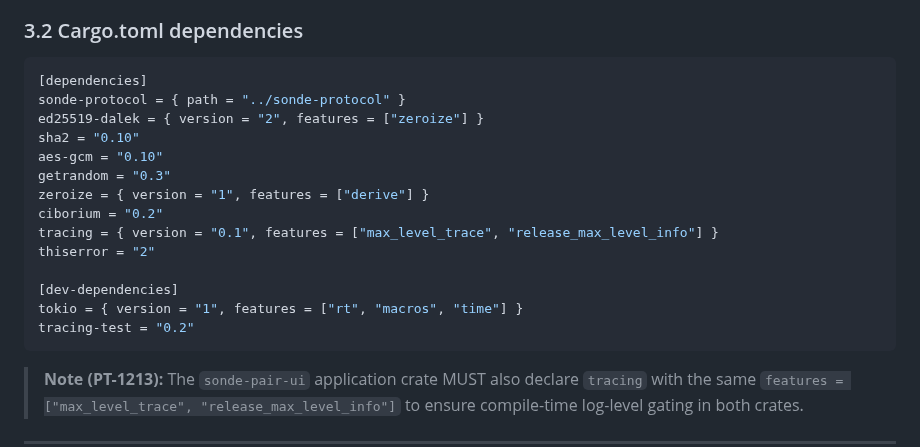
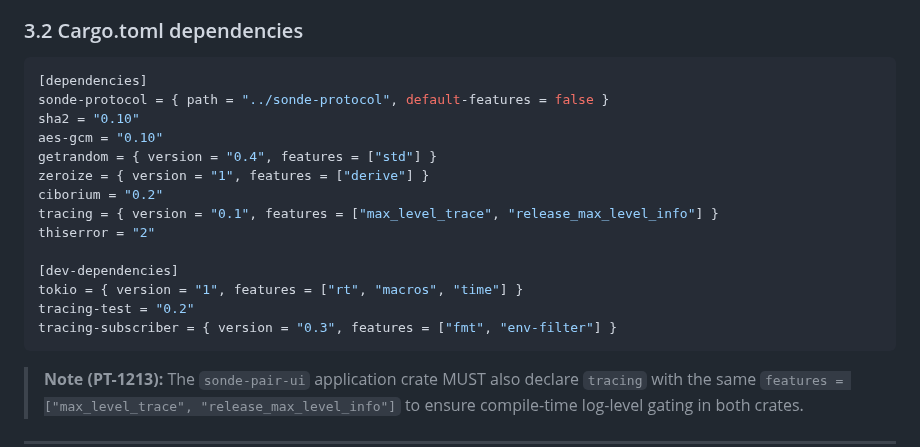
Before and after one commit to Alan-Jowett/sonde, a Markdown page: docs/ble-pairing-tool-design.md, the part around the change. Rendered like a GitHub page.

Commit message:
docs: sync Cargo.toml snippet with real deps and fix nonce zeroing assertion
- Update design §3.2 Cargo.toml snippet: remove stale `ed25519-dalek`,
  fix `getrandom` to `0.4` with `std` feature, add
  `default-features = false` to `sonde-protocol`, add
  `tracing-subscriber` dev-dep
- Fix T-PT-213 step 6: nonces are not secret (sent in cleartext) so
  `Zeroizing` is not required — assert they are stack-allocated in
  short-lived scopes instead

Co-authored-by: Copilot <223556219+Copilot@users.noreply.github.com>

````diff
--- a/docs/ble-pairing-tool-design.md
+++ b/docs/ble-pairing-tool-design.md
@@ -78,11 +78,10 @@ crates/sonde-pair/
 
 ```toml
 [dependencies]
-sonde-protocol = { path = "../sonde-protocol" }
-ed25519-dalek = { version = "2", features = ["zeroize"] }
+sonde-protocol = { path = "../sonde-protocol", default-features = false }
 sha2 = "0.10"
 aes-gcm = "0.10"
-getrandom = "0.3"
+getrandom = { version = "0.4", features = ["std"] }
 zeroize = { version = "1", features = ["derive"] }
 ciborium = "0.2"
 tracing = { version = "0.1", features = ["max_level_trace", "release_max_level_info"] }
@@ -91,6 +90,7 @@ thiserror = "2"
 [dev-dependencies]
 tokio = { version = "1", features = ["rt", "macros", "time"] }
 tracing-test = "0.2"
+tracing-subscriber = { version = "0.3", features = ["fmt", "env-filter"] }
 ```
 
 > **Note (PT-1213):** The `sonde-pair-ui` application crate MUST also declare `tracing` with the same `features = ["max_level_trace", "release_max_level_info"]` to ensure compile-time log-level gating in both crates.
````
Also changed, not shown: docs/ble-pairing-tool-validation.md (+2 -2 lines).
